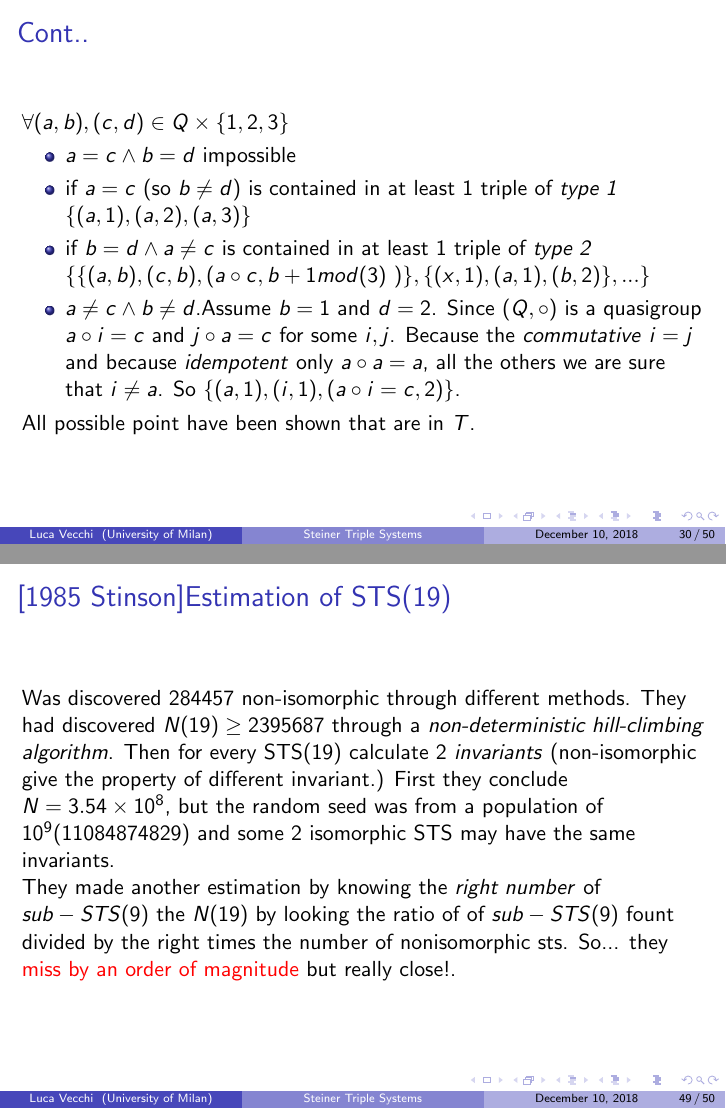
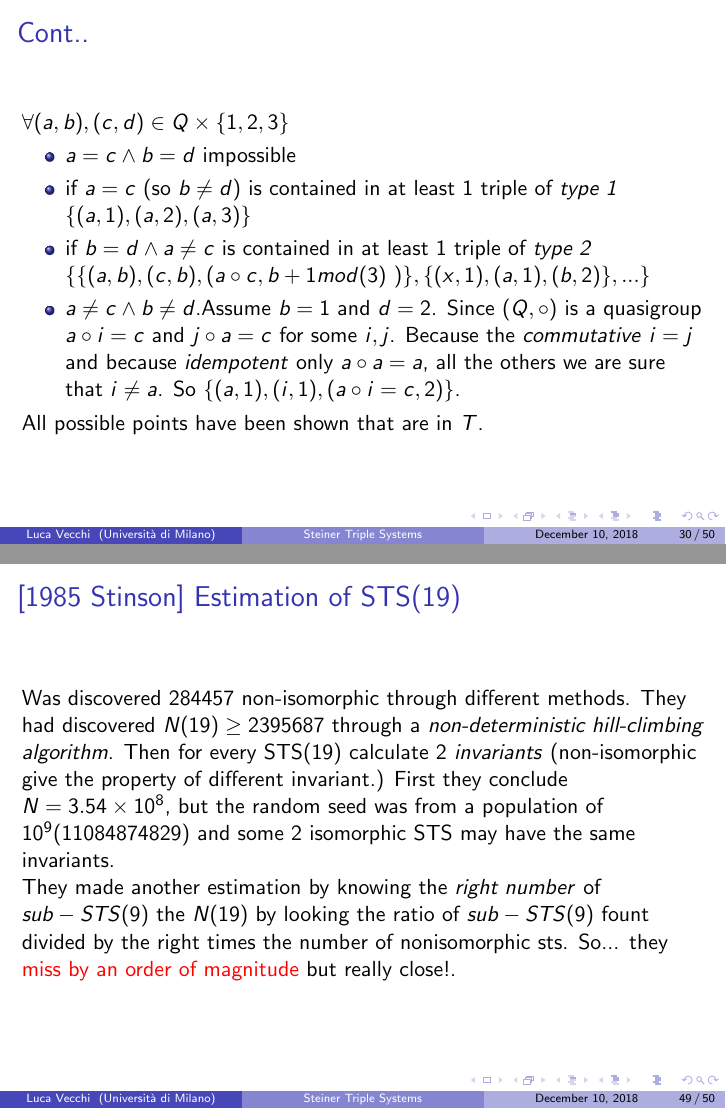
Before and after one commit to lucailvec/Steiner-Triple-Systems, LaTeX slides (steiner-triple-systems.tex, which reads chapter/building_methods.tex, chapter/ending.tex): pages 40 and 67 of 68 before the commit and pages 40 and 68 of 69 after it, joined at a grey line. Compiled offline with pdfLaTeX.

Commit message:
mistakes 2

```diff
--- a/chapter/building_methods.tex
+++ b/chapter/building_methods.tex
@@ -322,7 +322,7 @@ $\forall (a,b),(c,d) \in Q \times \{1,2,3\}$
 	Assume $b=1$ and $d=2$. Since $(Q,\circ)$ is a quasigroup $a \circ i = c$ and $j \circ a = c$ for some $i,j$. Because the \textit{commutative} $i=j$ and because \textit{idempotent} only $a \circ a=a$, all the others we are sure that $i\not = a$. So $\{(a,1),(i,1),(a \circ i = c, 2)\}$.
 \end{itemize}
 
-All possible point have been shown that are in $T$.
+All possible points have been shown that are in $T$.
 \end{frame}
 
 \begin{frame}
--- a/chapter/ending.tex
+++ b/chapter/ending.tex
@@ -137,20 +138,20 @@ The enumeration of non-isomorphic STS is complex and a open field.
 \end{frame}
 
 \begin{frame}
-\frametitle{[1974 Wilson]Upper bound to non-isomorphic STS(v)}
+\frametitle{[1974 Wilson] Upper bound to non-isomorphic STS(v)}
 A algebric result:
 \begin{center}
 	\begin{math}
 		F(v) \le ((1 + o (1)\frac{v}{e^2})^{\frac{n^2}{6}}
-	\end{math}
+ 	\end{math}
 \end{center}
 \end{frame}
 
 
 \begin{frame}
-\frametitle{[1985 Stinson]Estimation of STS(19)}
+\frametitle{[1985 Stinson] Estimation of STS(19)}
 Was discovered 284457 non-isomorphic through different methods.
 They had discovered $N(19) \ge 2395687$  through a \textit{non-deterministic hill-climbing algorithm}. Then for every STS(19) calculate 2 \textit{invariants} (non-isomorphic give the property of different invariant.) First they conclude $N=3.54 \times 10^8$, but the random seed was from a population of $10^9$($11084874829$) and some 2 isomorphic STS may have the same invariants.\\
 
-They made another estimation by knowing the \textit{right number} of $sub-STS(9)$ the $N(19)$ by looking the ratio of of $sub-STS(9)$ fount divided by the right times the number of nonisomorphic sts. So... they \textcolor{red}{miss by an order of magnitude} but really close!.
+They made another estimation by knowing the \textit{right number} of $sub-STS(9)$ the $N(19)$ by looking the ratio of $sub-STS(9)$ fount divided by the right times the number of nonisomorphic sts. So... they \textcolor{red}{miss by an order of magnitude} but really close!.
 \end{frame}
--- a/steiner-triple-systems.tex
+++ b/steiner-triple-systems.tex
@@ -10,9 +10,9 @@
 \usepackage{mathtools}
 
 \title{Steiner Triple Systems}
-\subtitle{Existence,representation and construction}
+\subtitle{Existence, representation and construction}
 \author{Luca Vecchi}
-\institute{University of Milan}
+\institute{Università di Milano}
 \date{\today}
 
 \begin{document}
```
Also changed, not shown: chapter/introduction_2.tex (+1 -1 lines), steiner-triple-systems.pdf, chapter/building_methods.tex (6 more changed lines), chapter/ending.tex (5 more changed lines).
